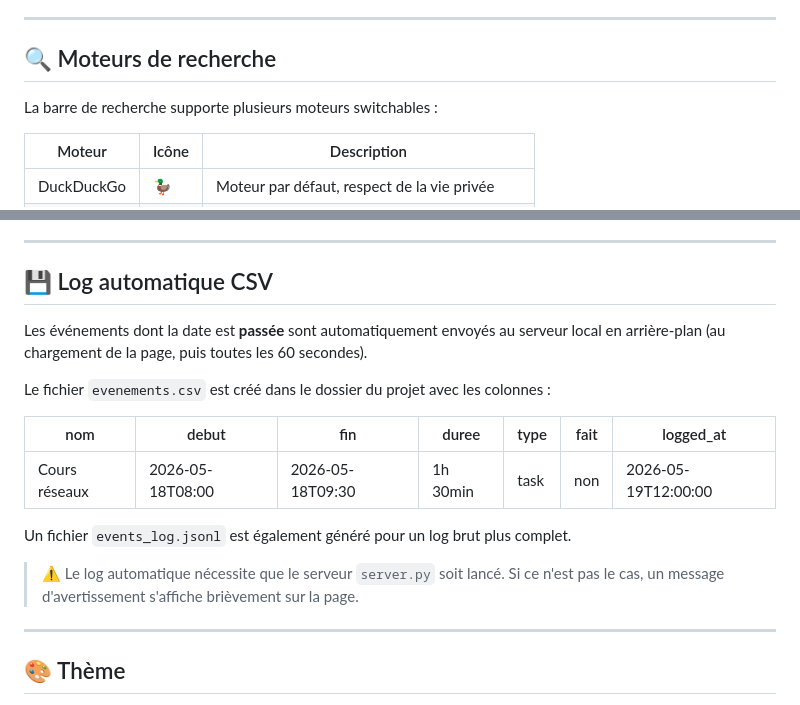
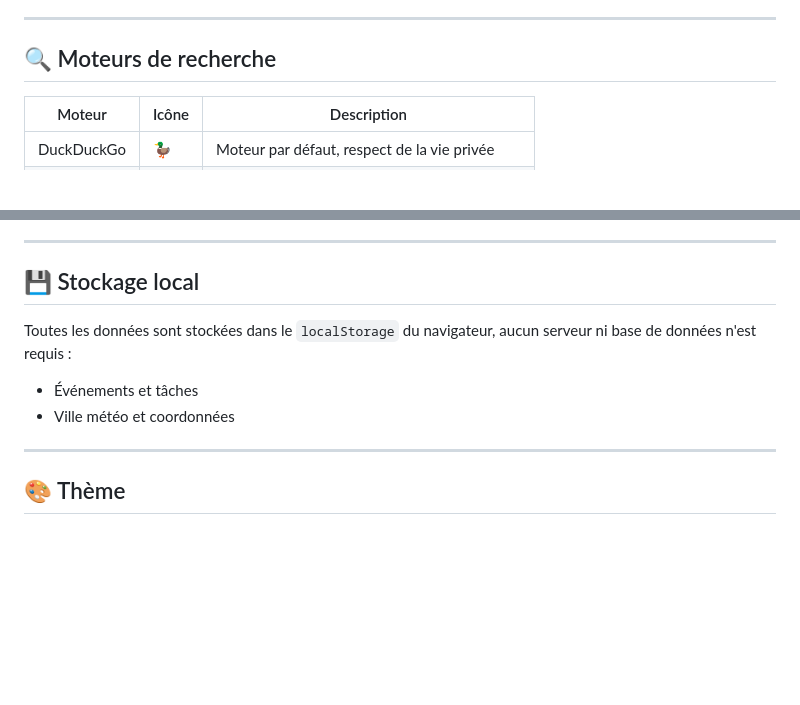
Before and after one commit to OnyxBlanc/firefox-accueil, a Markdown page: README.md, 2 parts joined by grey strips. GitHub-like rendering; blank space fills up the shorter version.

```diff
--- a/README.md
+++ b/README.md
@@ -76,8 +54,6 @@ python server.py
 ---
 
 ## 🔍 Moteurs de recherche
-
-La barre de recherche supporte plusieurs moteurs switchables :
 
 | Moteur | Icône | Description |
 |--------|-------|-------------|
@@ -94,19 +70,11 @@ Le bouton FMHY ouvre un panneau popup avec les catégories de [fmhy.net](https:/
 
 ---
 
-## 💾 Log automatique CSV
+## 💾 Stockage local
 
-Les événements dont la date est **passée** sont automatiquement envoyés au serveur local en arrière-plan (au chargement de la page, puis toutes les 60 secondes).
-
-Le fichier `evenements.csv` est créé dans le dossier du projet avec les colonnes :
-
-| nom | debut | fin | duree | type | fait | logged_at |
-|-----|-------|-----|-------|------|------|-----------|
-| Cours réseaux | 2026-05-18T08:00 | 2026-05-18T09:30 | 1h 30min | task | non | 2026-05-19T12:00:00 |
-
-Un fichier `events_log.jsonl` est également généré pour un log brut plus complet.
-
-> ⚠️ Le log automatique nécessite que le serveur `server.py` soit lancé. Si ce n'est pas le cas, un message d'avertissement s'affiche brièvement sur la page.
+Toutes les données sont stockées dans le `localStorage` du navigateur, aucun serveur ni base de données n'est requis :
+- Événements et tâches
+- Ville météo et coordonnées
 
 ---
 
```
Also changed, not shown: other parts of README.md (+8 -30 lines).
